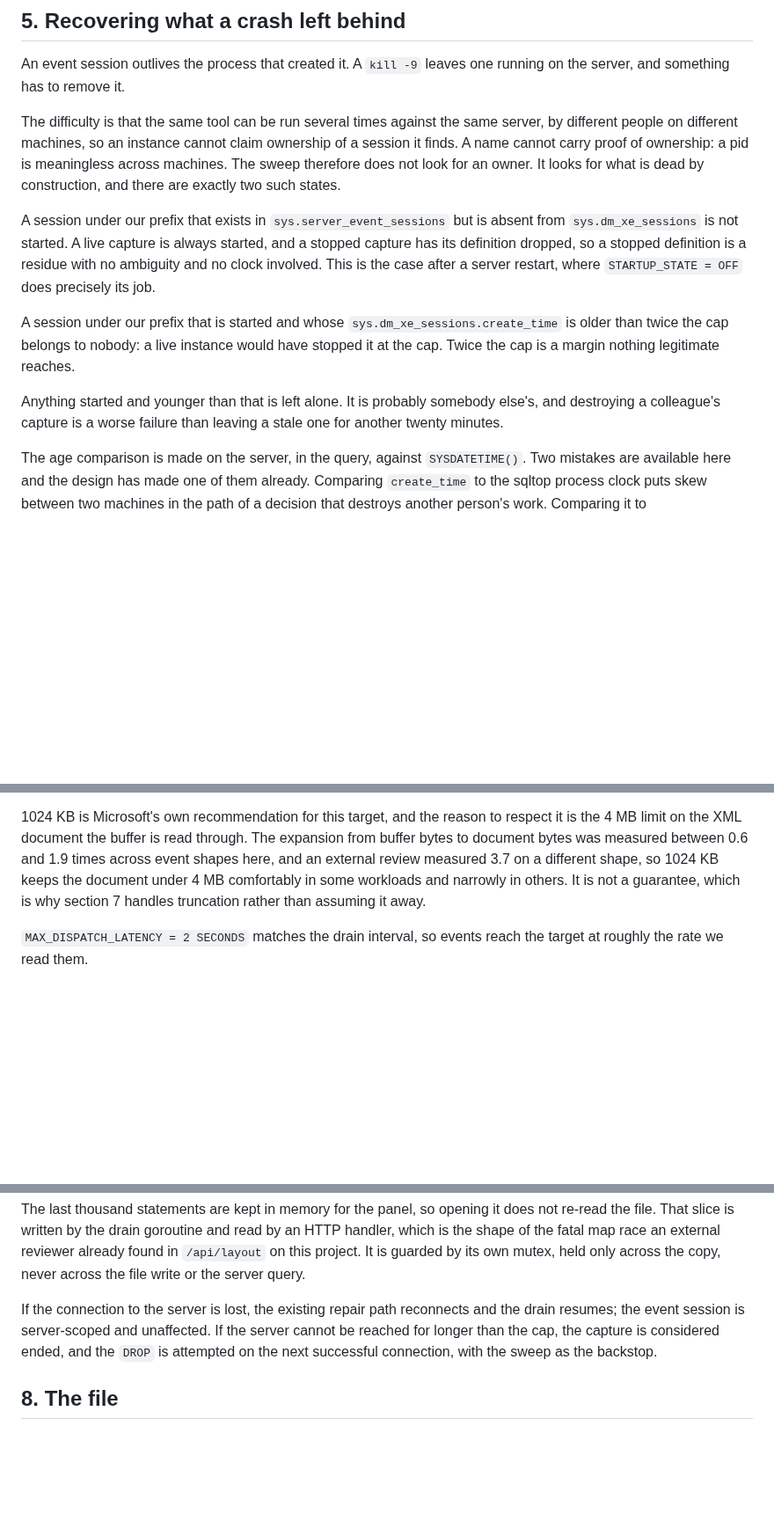
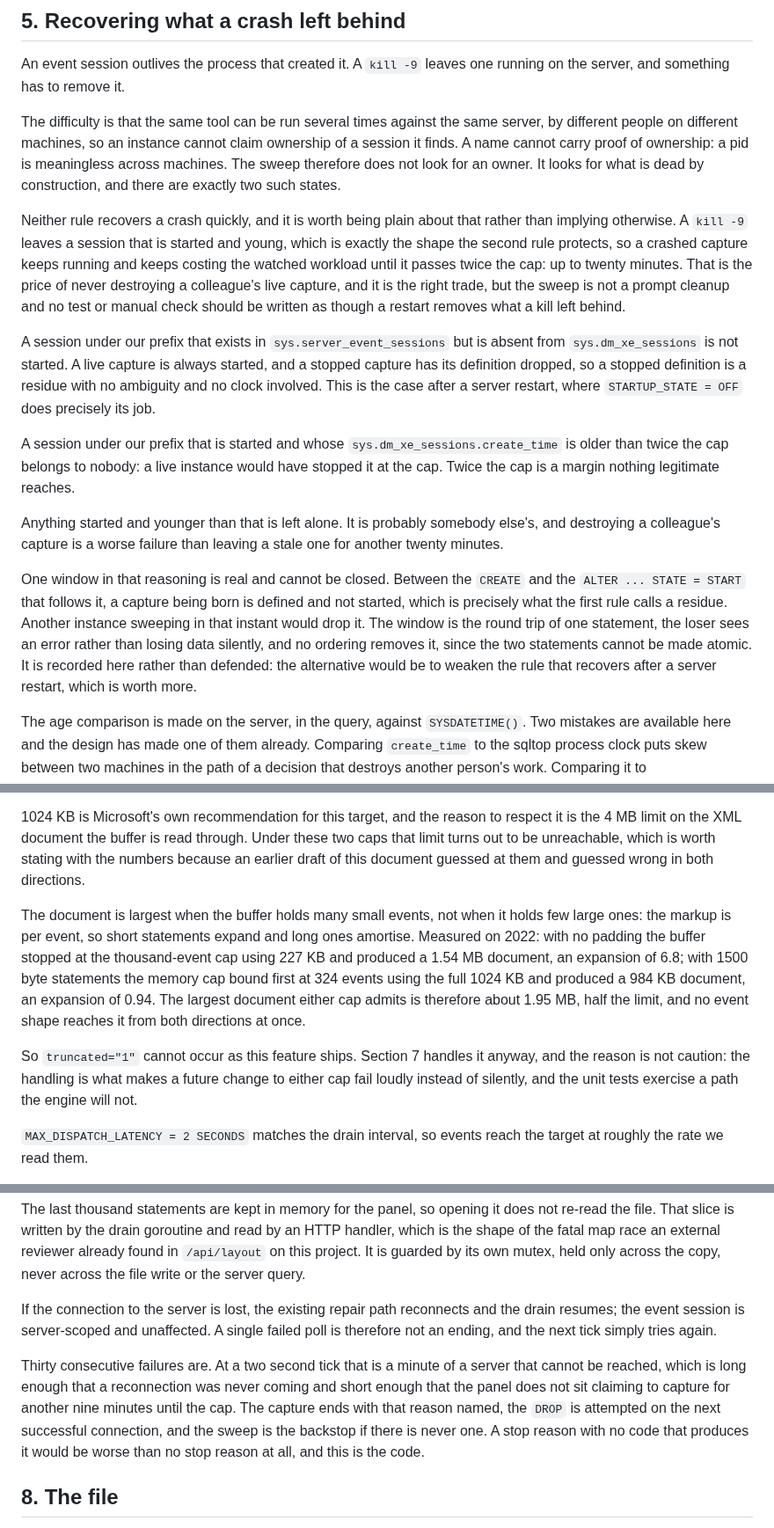
Before and after one commit to rudi-bruchez/sqltop, a Markdown page: docs/specs/2026-08-30-session-capture-design.md, 3 parts joined by grey strips. Shown at 88% size. Drawn GitHub-style; blank space fills up the shorter version.

Commit message:
Correct what a second panel of five readers found in this design
Five readers took the design and its plan together, drove them against real
2019 and 2022 engines, and the corrections here are the ones that belong in the
design rather than in the plan.

Two are numbers this document guessed at and got wrong in both directions. The
expansion from buffer bytes to document bytes is largest for many small events,
not for few large ones, because the markup is per event: measured, a
thousand-event buffer using 227 KB produces a 1.54 MB document, while 1500 byte
statements filling the full 1024 KB produce 984 KB. The largest document either
cap admits is about 1.95 MB, half the limit, so truncation cannot occur as this
ships. The handling stays, because it is what makes a future change to either
cap fail loudly, but no integration test should chase it and the old suggestion
to force it with long statement texts was impossible: longer texts shrink the
document.

The other is a claim about recovery that was simply false. A kill leaves a
session that is started and young, which is exactly what the sweep is required
to leave alone, so a crashed capture runs for up to twenty minutes rather than
being cleaned by the next start. That is the right trade against destroying a
colleague's capture, but it had to be said rather than implied, and the crash
test now asserts the rule at its threshold instead of pretending a restart
cleans up.

Three smaller things were stale rather than wrong: the interface block predated
both WatchedSession and the mark parameter, the progress struct predated Seen,
and section 7 said in one paragraph that the mark advances to the total and in
the next that it must not.

Two are new. The window between creating an event session and starting it makes
a capture being born look like a residue to another instance's sweep; it cannot
be closed and is now recorded rather than defended. And a stop reason for an
unreachable server had no code that could produce it, which is worse than not
having one, so thirty consecutive failed polls now produce it.

```diff
--- a/docs/specs/2026-08-30-session-capture-design.md
+++ b/docs/specs/2026-08-30-session-capture-design.md
@@ -184,6 +194,15 @@ is meaningless across machines. The sweep therefore does not look for an
 owner. It looks for what is dead by construction, and there are exactly two
 such states.
 
+Neither rule recovers a crash quickly, and it is worth being plain about that
+rather than implying otherwise. A `kill -9` leaves a session that is started
+and young, which is exactly the shape the second rule protects, so a crashed
+capture keeps running and keeps costing the watched workload until it passes
+twice the cap: up to twenty minutes. That is the price of never destroying a
+colleague's live capture, and it is the right trade, but the sweep is not a
+prompt cleanup and no test or manual check should be written as though a
+restart removes what a kill left behind.
+
 A session under our prefix that exists in `sys.server_event_sessions` but is
 absent from `sys.dm_xe_sessions` is not started. A live capture is always
 started, and a stopped capture has its definition dropped, so a stopped
@@ -198,6 +217,15 @@ stopped it at the cap. Twice the cap is a margin nothing legitimate reaches.
 Anything started and younger than that is left alone. It is probably somebody
 else's, and destroying a colleague's capture is a worse failure than leaving a
 stale one for another twenty minutes.
+
+One window in that reasoning is real and cannot be closed. Between the `CREATE`
+and the `ALTER ... STATE = START` that follows it, a capture being born is
+defined and not started, which is precisely what the first rule calls a
+residue. Another instance sweeping in that instant would drop it. The window is
+the round trip of one statement, the loser sees an error rather than losing
+data silently, and no ordering removes it, since the two statements cannot be
+made atomic. It is recorded here rather than defended: the alternative would be
+to weaken the rule that recovers after a server restart, which is worth more.
 
 The age comparison is made on the server, in the query, against
 `SYSDATETIME()`. Two mistakes are available here and the design has made one of
@@ -272,11 +300,23 @@ a session where sampling was always going to be the honest answer.
 
 1024 KB is Microsoft's own recommendation for this target, and the reason to
 respect it is the 4 MB limit on the XML document the buffer is read through.
-The expansion from buffer bytes to document bytes was measured between 0.6 and
-1.9 times across event shapes here, and an external review measured 3.7 on a
-different shape, so 1024 KB keeps the document under 4 MB comfortably in some
-workloads and narrowly in others. It is not a guarantee, which is why section
-7 handles truncation rather than assuming it away.
+Under these two caps that limit turns out to be unreachable, which is worth
+stating with the numbers because an earlier draft of this document guessed at
+them and guessed wrong in both directions.
+
+The document is largest when the buffer holds many small events, not when it
+holds few large ones: the markup is per event, so short statements expand and
+long ones amortise. Measured on 2022: with no padding the buffer stopped at the
+thousand-event cap using 227 KB and produced a 1.54 MB document, an expansion
+of 6.8; with 1500 byte statements the memory cap bound first at 324 events
+using the full 1024 KB and produced a 984 KB document, an expansion of 0.94.
+The largest document either cap admits is therefore about 1.95 MB, half the
+limit, and no event shape reaches it from both directions at once.
+
+So `truncated="1"` cannot occur as this feature ships. Section 7 handles it
+anyway, and the reason is not caution: the handling is what makes a future
+change to either cap fail loudly instead of silently, and the unit tests
+exercise a path the engine will not.
 
 `MAX_DISPATCH_LATENCY = 2 SECONDS` matches the drain interval, so events reach
 the target at roughly the rate we read them.
@@ -358,10 +401,17 @@ own mutex, held only across the copy, never across the file write or the
 server query.
 
 If the connection to the server is lost, the existing repair path reconnects
-and the drain resumes; the event session is server-scoped and unaffected. If
-the server cannot be reached for longer than the cap, the capture is
-considered ended, and the `DROP` is attempted on the next successful
-connection, with the sweep as the backstop.
+and the drain resumes; the event session is server-scoped and unaffected. A
+single failed poll is therefore not an ending, and the next tick simply tries
+again.
+
+Thirty consecutive failures are. At a two second tick that is a minute of a
+server that cannot be reached, which is long enough that a reconnection was
+never coming and short enough that the panel does not sit claiming to capture
+for another nine minutes until the cap. The capture ends with that reason
+named, the `DROP` is attempted on the next successful connection, and the sweep
+is the backstop if there is never one. A stop reason with no code that produces
+it would be worse than no stop reason at all, and this is the code.
 
 ## 8. The file
 
```
Also changed, not shown: other parts of docs/specs/2026-08-30-session-capture-design.md (+30 -6 lines).
